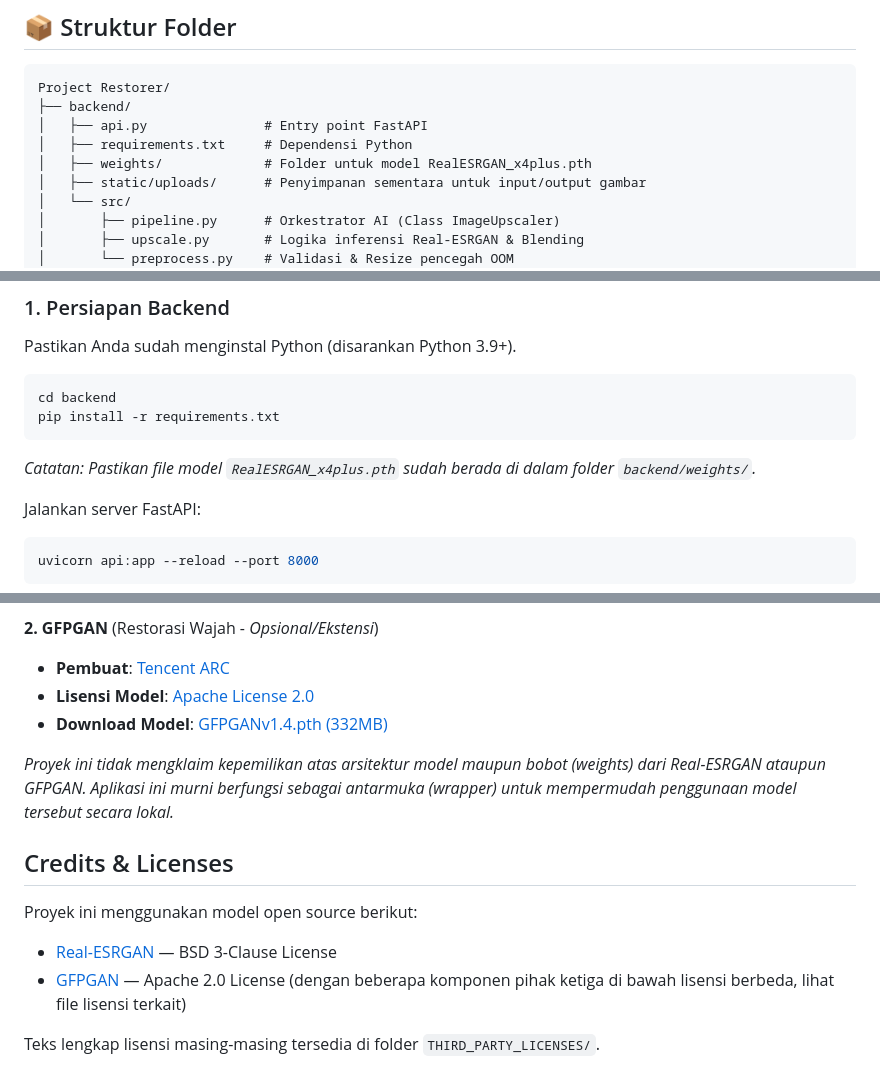
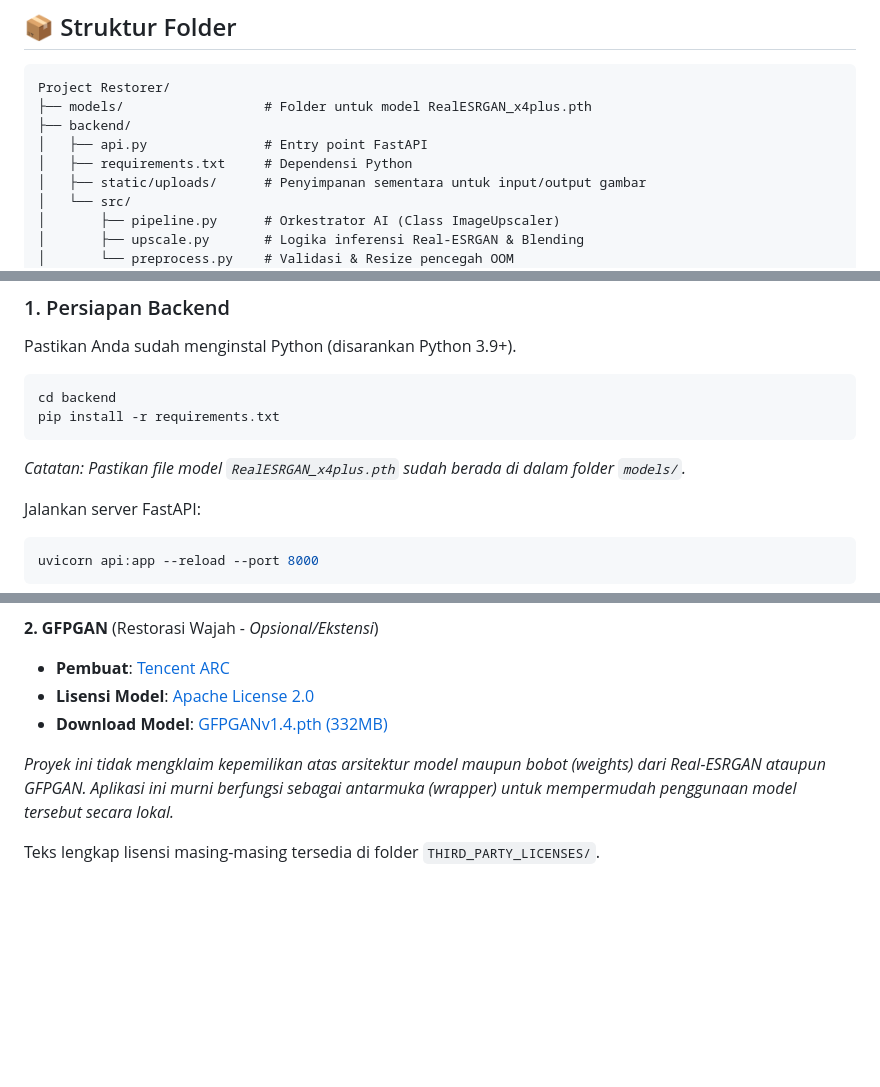
Before and after one commit to nicolausprima/Upscaler, a Markdown page: README.md, 3 parts joined by grey strips. GitHub-like rendering; blank space fills up the shorter version.

Commit message:
Fix README GFPGAN link, licenses section, and model paths

````diff
--- a/README.md
+++ b/README.md
@@ -23,10 +23,10 @@ Sebuah aplikasi web *open-source* untuk meningkatkan resolusi gambar (upscaling)
 ## 📦 Struktur Folder
 ```
 Project Restorer/
+├── models/                  # Folder untuk model RealESRGAN_x4plus.pth
 ├── backend/
 │   ├── api.py               # Entry point FastAPI
 │   ├── requirements.txt     # Dependensi Python
-│   ├── weights/             # Folder untuk model RealESRGAN_x4plus.pth
 │   ├── static/uploads/      # Penyimpanan sementara untuk input/output gambar
 │   └── src/
 │       ├── pipeline.py      # Orkestrator AI (Class ImageUpscaler)
@@ -46,7 +46,7 @@ Pastikan Anda sudah menginstal Python (disarankan Python 3.9+).
 cd backend
 pip install -r requirements.txt
 ```
-*Catatan: Pastikan file model `RealESRGAN_x4plus.pth` sudah berada di dalam folder `backend/weights/`.*
+*Catatan: Pastikan file model `RealESRGAN_x4plus.pth` sudah berada di dalam folder `models/`.*
 
 Jalankan server FastAPI:
 ```bash
@@ -78,10 +78,4 @@ Proyek aplikasi web ini dilisensikan di bawah **MIT License** (lihat file `LICEN
 
 *Proyek ini tidak mengklaim kepemilikan atas arsitektur model maupun bobot (weights) dari Real-ESRGAN ataupun GFPGAN. Aplikasi ini murni berfungsi sebagai antarmuka (wrapper) untuk mempermudah penggunaan model tersebut secara lokal.*
 
-## Credits & Licenses
-
-Proyek ini menggunakan model open source berikut:
-- [Real-ESRGAN](https://github.com/xinntao/Real-ESRGAN) — BSD 3-Clause License
-- [GFPGAN](https://github.com/TencentARC/GFPGAN) — Apache 2.0 License (dengan beberapa komponen pihak ketiga di bawah lisensi berbeda, lihat file lisensi terkait)
-
 Teks lengkap lisensi masing-masing tersedia di folder `THIRD_PARTY_LICENSES/`.
````
Also changed, not shown: other parts of README.md (+1 -1 lines).
